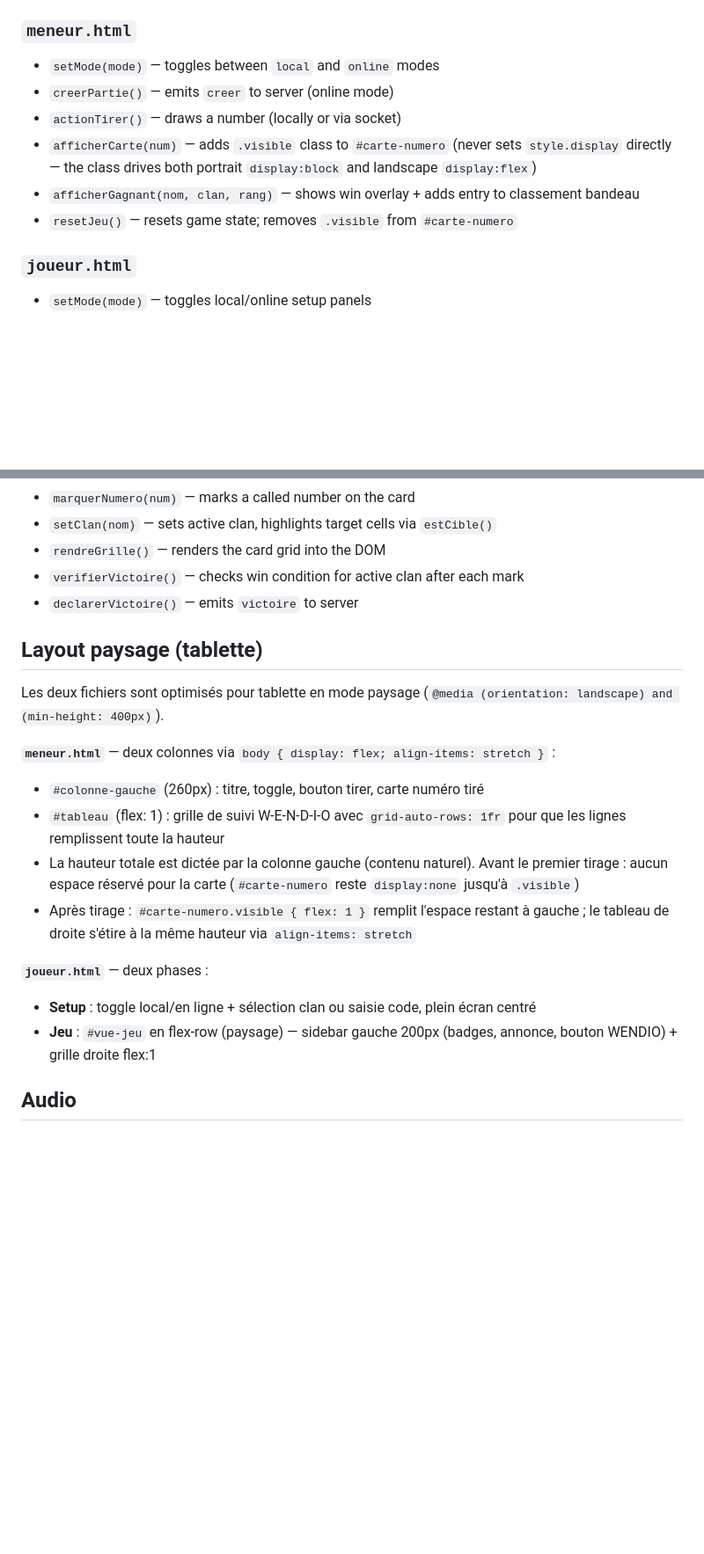
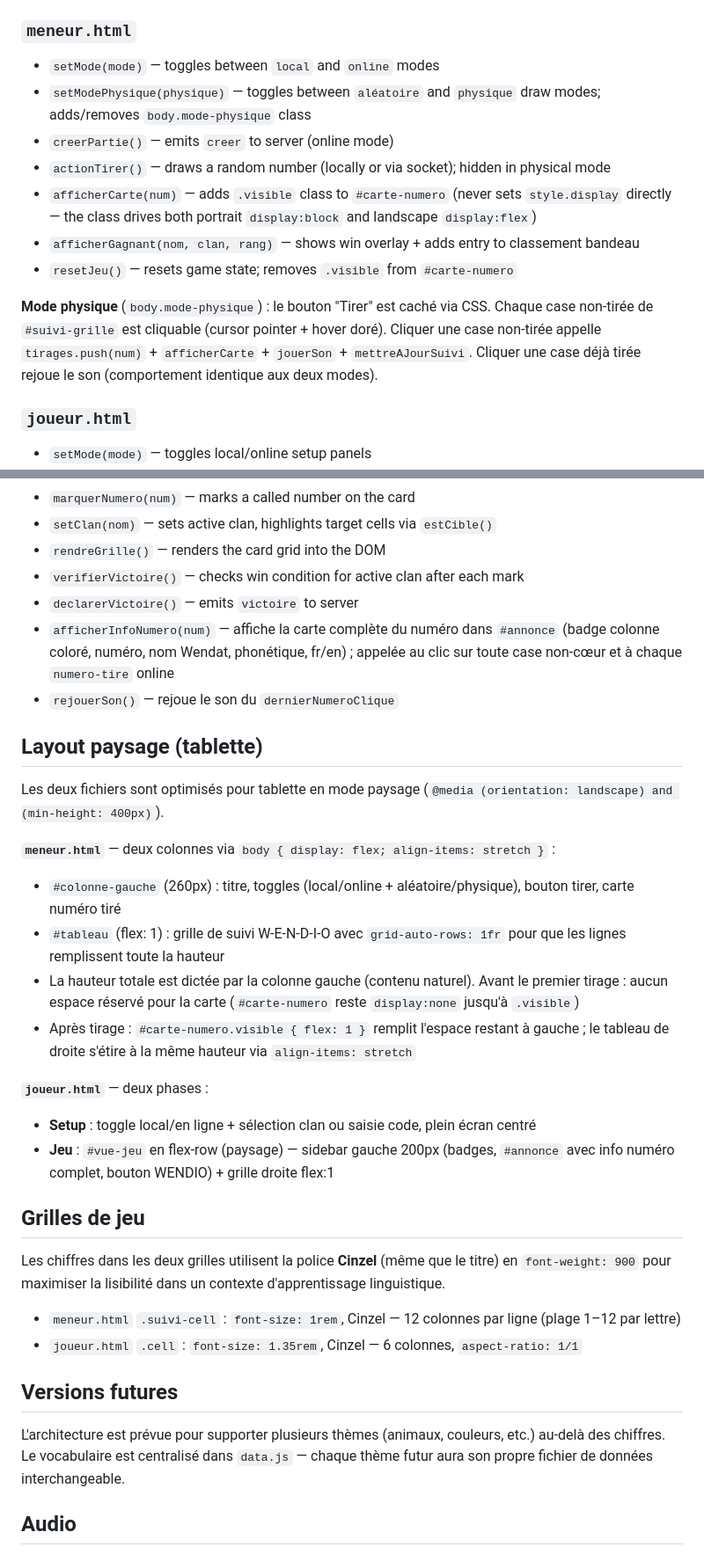
Before and after one commit to jeffze/wendio, a Markdown page: CLAUDE.md, 2 parts joined by grey strips. Shown at 88% size. GitHub-like rendering; blank space fills up the shorter version.

Commit message:
Mettre à jour CLAUDE.md : mode physique, afficherInfoNumero, grilles Cinzel, versions futures
Co-Authored-By: Claude Sonnet 4.6 <noreply@anthropic.com>

```diff
--- a/CLAUDE.md
+++ b/CLAUDE.md
@@ -107,11 +107,14 @@ The 4 center heart cells display clan icons (🐢🐻🐺🦌) — they are not
 
 ### `meneur.html`
 - `setMode(mode)` — toggles between `local` and `online` modes
+- `setModePhysique(physique)` — toggles between `aléatoire` and `physique` draw modes; adds/removes `body.mode-physique` class
 - `creerPartie()` — emits `creer` to server (online mode)
-- `actionTirer()` — draws a number (locally or via socket)
+- `actionTirer()` — draws a random number (locally or via socket); hidden in physical mode
 - `afficherCarte(num)` — adds `.visible` class to `#carte-numero` (never sets `style.display` directly — the class drives both portrait `display:block` and landscape `display:flex`)
 - `afficherGagnant(nom, clan, rang)` — shows win overlay + adds entry to classement bandeau
 - `resetJeu()` — resets game state; removes `.visible` from `#carte-numero`
+
+**Mode physique** (`body.mode-physique`) : le bouton "Tirer" est caché via CSS. Chaque case non-tirée de `#suivi-grille` est cliquable (cursor pointer + hover doré). Cliquer une case non-tirée appelle `tirages.push(num)` + `afficherCarte` + `jouerSon` + `mettreAJourSuivi`. Cliquer une case déjà tirée rejoue le son (comportement identique aux deux modes).
 
 ### `joueur.html`
 - `setMode(mode)` — toggles local/online setup panels
@@ -126,20 +129,33 @@ The 4 center heart cells display clan icons (🐢🐻🐺🦌) — they are not
 - `rendreGrille()` — renders the card grid into the DOM
 - `verifierVictoire()` — checks win condition for active clan after each mark
 - `declarerVictoire()` — emits `victoire` to server
+- `afficherInfoNumero(num)` — affiche la carte complète du numéro dans `#annonce` (badge colonne coloré, numéro, nom Wendat, phonétique, fr/en) ; appelée au clic sur toute case non-cœur et à chaque `numero-tire` online
+- `rejouerSon()` — rejoue le son du `dernierNumeroClique`
 
 ## Layout paysage (tablette)
 
 Les deux fichiers sont optimisés pour tablette en mode paysage (`@media (orientation: landscape) and (min-height: 400px)`).
 
 **`meneur.html`** — deux colonnes via `body { display: flex; align-items: stretch }` :
-- `#colonne-gauche` (260px) : titre, toggle, bouton tirer, carte numéro tiré
+- `#colonne-gauche` (260px) : titre, toggles (local/online + aléatoire/physique), bouton tirer, carte numéro tiré
 - `#tableau` (flex: 1) : grille de suivi W-E-N-D-I-O avec `grid-auto-rows: 1fr` pour que les lignes remplissent toute la hauteur
 - La hauteur totale est dictée par la colonne gauche (contenu naturel). Avant le premier tirage : aucun espace réservé pour la carte (`#carte-numero` reste `display:none` jusqu'à `.visible`)
 - Après tirage : `#carte-numero.visible { flex: 1 }` remplit l'espace restant à gauche ; le tableau de droite s'étire à la même hauteur via `align-items: stretch`
 
 **`joueur.html`** — deux phases :
 - **Setup** : toggle local/en ligne + sélection clan ou saisie code, plein écran centré
-- **Jeu** : `#vue-jeu` en flex-row (paysage) — sidebar gauche 200px (badges, annonce, bouton WENDIO) + grille droite flex:1
+- **Jeu** : `#vue-jeu` en flex-row (paysage) — sidebar gauche 200px (badges, `#annonce` avec info numéro complet, bouton WENDIO) + grille droite flex:1
+
+## Grilles de jeu
+
+Les chiffres dans les deux grilles utilisent la police **Cinzel** (même que le titre) en `font-weight: 900` pour maximiser la lisibilité dans un contexte d'apprentissage linguistique.
+
+- `meneur.html` `.suivi-cell` : `font-size: 1rem`, Cinzel — 12 colonnes par ligne (plage 1–12 par lettre)
+- `joueur.html` `.cell` : `font-size: 1.35rem`, Cinzel — 6 colonnes, `aspect-ratio: 1/1`
+
+## Versions futures
+
+L'architecture est prévue pour supporter plusieurs thèmes (animaux, couleurs, etc.) au-delà des chiffres. Le vocabulaire est centralisé dans `data.js` — chaque thème futur aura son propre fichier de données interchangeable.
 
 ## Audio
 
```
